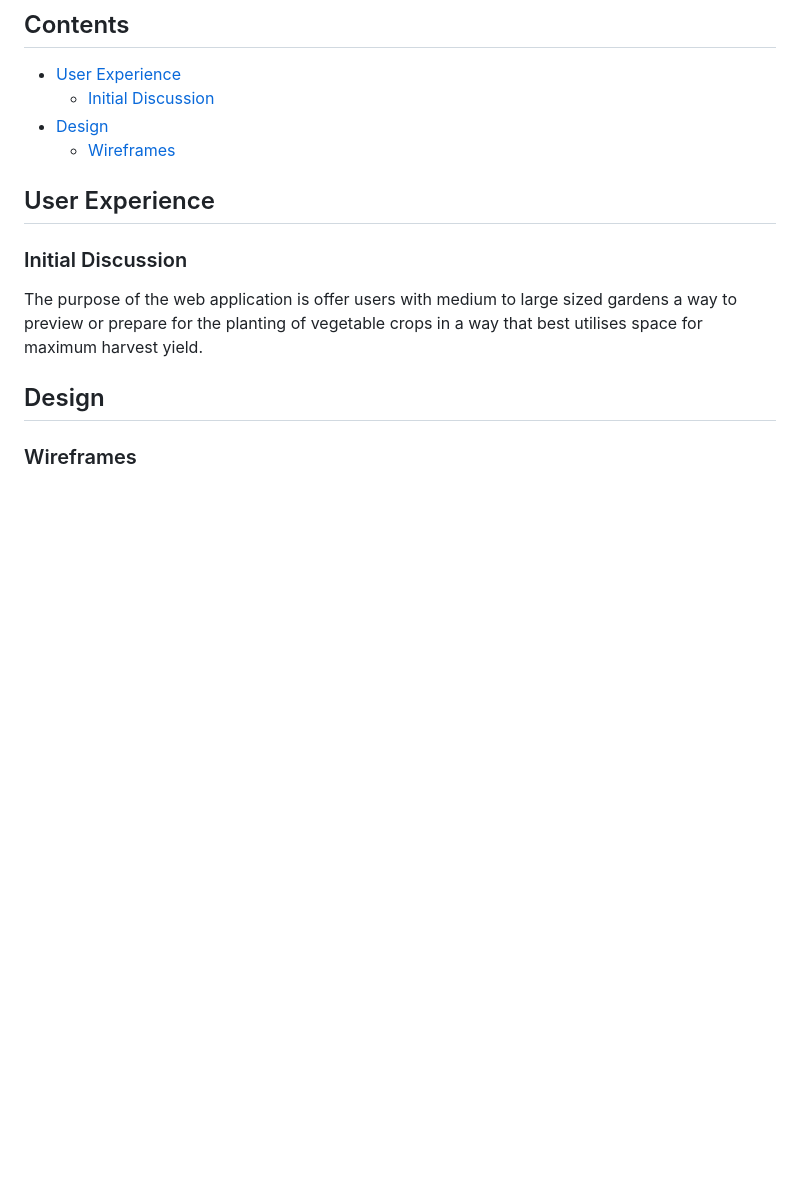
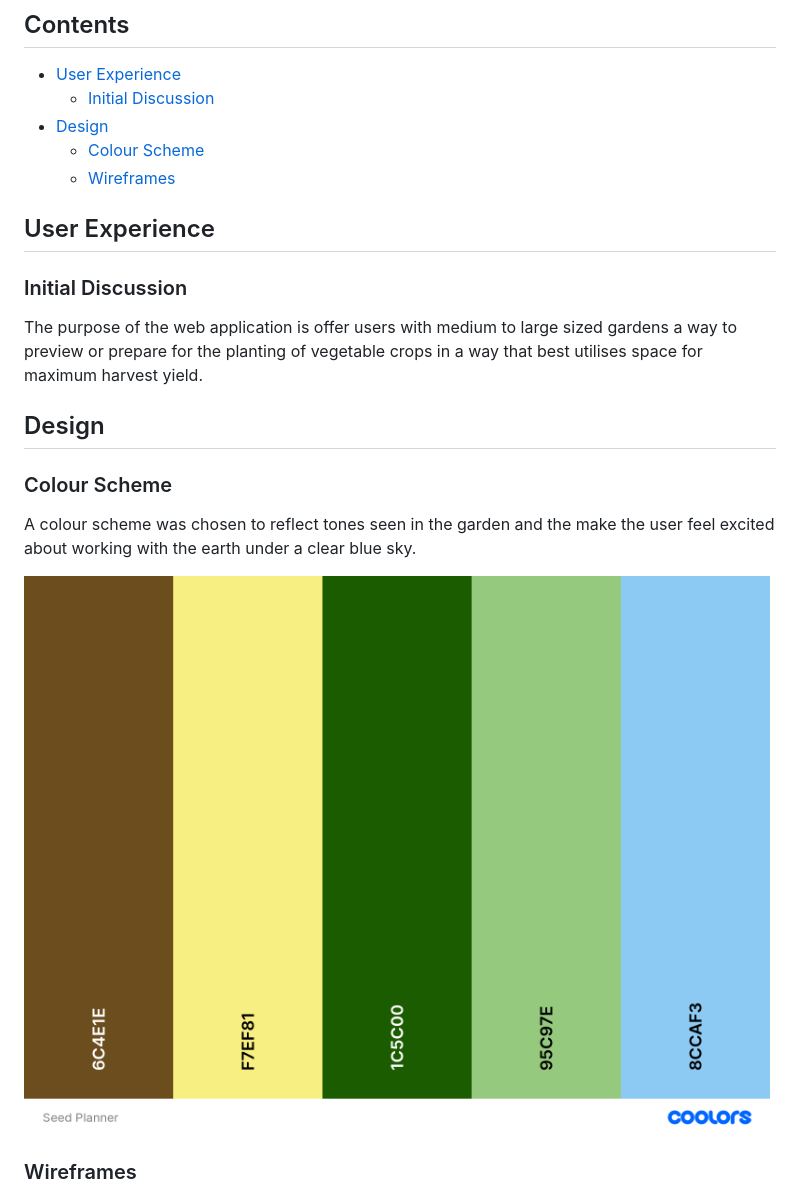
Before and after one commit to simonhw/seed-calendar, a Markdown page: README.md, the part around the change. Drawn GitHub-style; pictures changed too: assets/images/readme/colour-palette.png (added); blank space fills up the shorter version.

Commit message:
Doc: Add Colour Scheme section to README.

```diff
--- a/README.md
+++ b/README.md
@@ -6,6 +6,7 @@ This responsive website is designed to be viewed on a variety of screen sizes. I
 - [User Experience](#User-Experience)
     - [Initial Discussion](#Initial-Discussion)
 - [Design](#Design)
+    - [Colour Scheme](#Colour-Scheme)
     - [Wireframes](#Wireframes)
 
 ## User Experience
@@ -13,6 +14,11 @@ This responsive website is designed to be viewed on a variety of screen sizes. I
 The purpose of the web application is offer users with medium to large sized gardens a way to preview or prepare for the planting of vegetable crops in a way that best utilises space for maximum harvest yield.
 
 ## Design
+### Colour Scheme
+A colour scheme was chosen to reflect tones seen in the garden and the make the user feel excited about working with the earth under a clear blue sky.
+
+![Coolors Palette](assets/images/readme/colour-palette.png)
+
 ### Wireframes
 Wireframes were created for this website for mobile, tablet and desktop screen sizes. The original idea was a set of four interactive areas for the user to supply informaition about their garden and preferred vegetables, and for the application to provide guidance on planting of bulbs.
 
```
